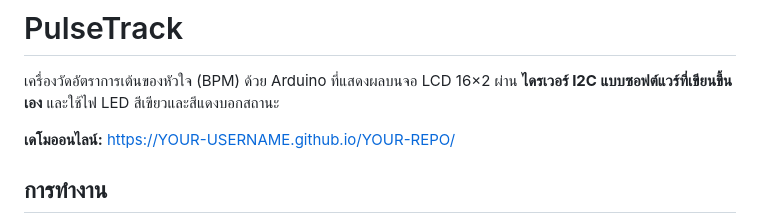
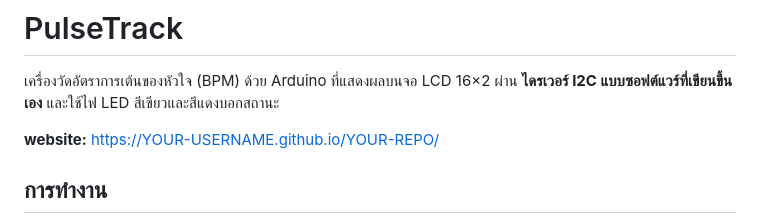
Before and after one commit to Tian2321/PulseTrack, a Markdown page: README.md, the part around the change. Drawn GitHub-style.

```diff
--- a/README.md
+++ b/README.md
@@ -2,7 +2,7 @@
 
 เครื่องวัดอัตราการเต้นของหัวใจ (BPM) ด้วย Arduino ที่แสดงผลบนจอ LCD 16×2 ผ่าน **ไดรเวอร์ I2C แบบซอฟต์แวร์ที่เขียนขึ้นเอง** และใช้ไฟ LED สีเขียวและสีแดงบอกสถานะ
 
-**เดโมออนไลน์:** https://YOUR-USERNAME.github.io/YOUR-REPO/
+**website:** [https://YOUR-USERNAME.github.io/YOUR-REPO/](https://68070020-chatrapee.github.io/pulsetrack.github.io/)
 
 ## การทำงาน
 
```
